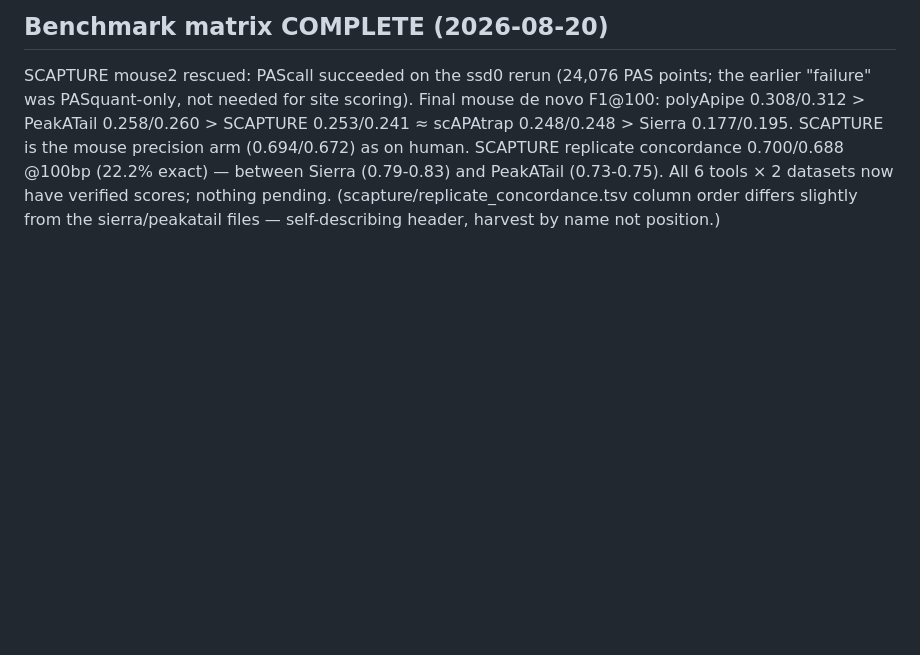
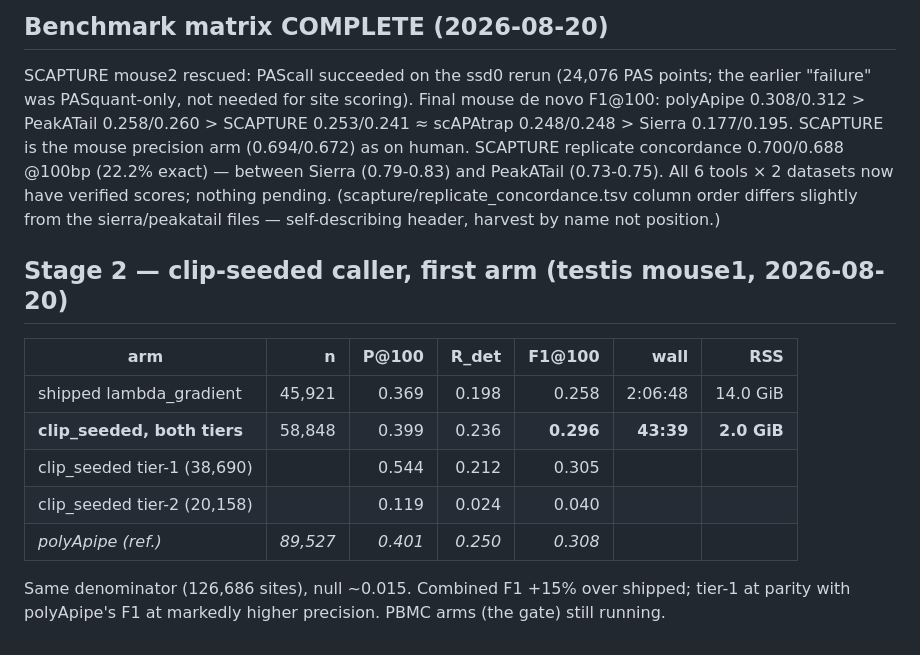
Before and after one commit to BMGLab/Project_PeakATail, a Markdown page: scripts/benchmark_tools/README_STATUS.md, the part around the change. Drawn GitHub-style; blank space fills up the shorter version.

Commit message:
Stage 2 first arm: testis m1 clip_seeded F1 0.296 vs 0.258 shipped, 3x faster, 7x less RAM
Co-Authored-By: Claude Fable 5 <noreply@anthropic.com>

```diff
--- a/scripts/benchmark_tools/README_STATUS.md
+++ b/scripts/benchmark_tools/README_STATUS.md
@@ -221,3 +221,16 @@ replicate concordance 0.700/0.688 @100bp (22.2% exact) — between Sierra (0.79-
 PeakATail (0.73-0.75). All 6 tools × 2 datasets now have verified scores; nothing pending.
 (scapture/replicate_concordance.tsv column order differs slightly from the sierra/peakatail
 files — self-describing header, harvest by name not position.)
+
+## Stage 2 — clip-seeded caller, first arm (testis mouse1, 2026-08-20)
+
+| arm | n | P@100 | R_det | F1@100 | wall | RSS |
+|---|---:|---:|---:|---:|---:|---:|
+| shipped lambda_gradient | 45,921 | 0.369 | 0.198 | 0.258 | 2:06:48 | 14.0 GiB |
+| **clip_seeded, both tiers** | 58,848 | 0.399 | 0.236 | **0.296** | **43:39** | **2.0 GiB** |
+| clip_seeded tier-1 (38,690) | | 0.544 | 0.212 | 0.305 | | |
+| clip_seeded tier-2 (20,158) | | 0.119 | 0.024 | 0.040 | | |
+| *polyApipe (ref.)* | *89,527* | *0.401* | *0.250* | *0.308* | | |
+
+Same denominator (126,686 sites), null ~0.015. Combined F1 +15% over shipped; tier-1 at parity with
+polyApipe's F1 at markedly higher precision. PBMC arms (the gate) still running.
```
